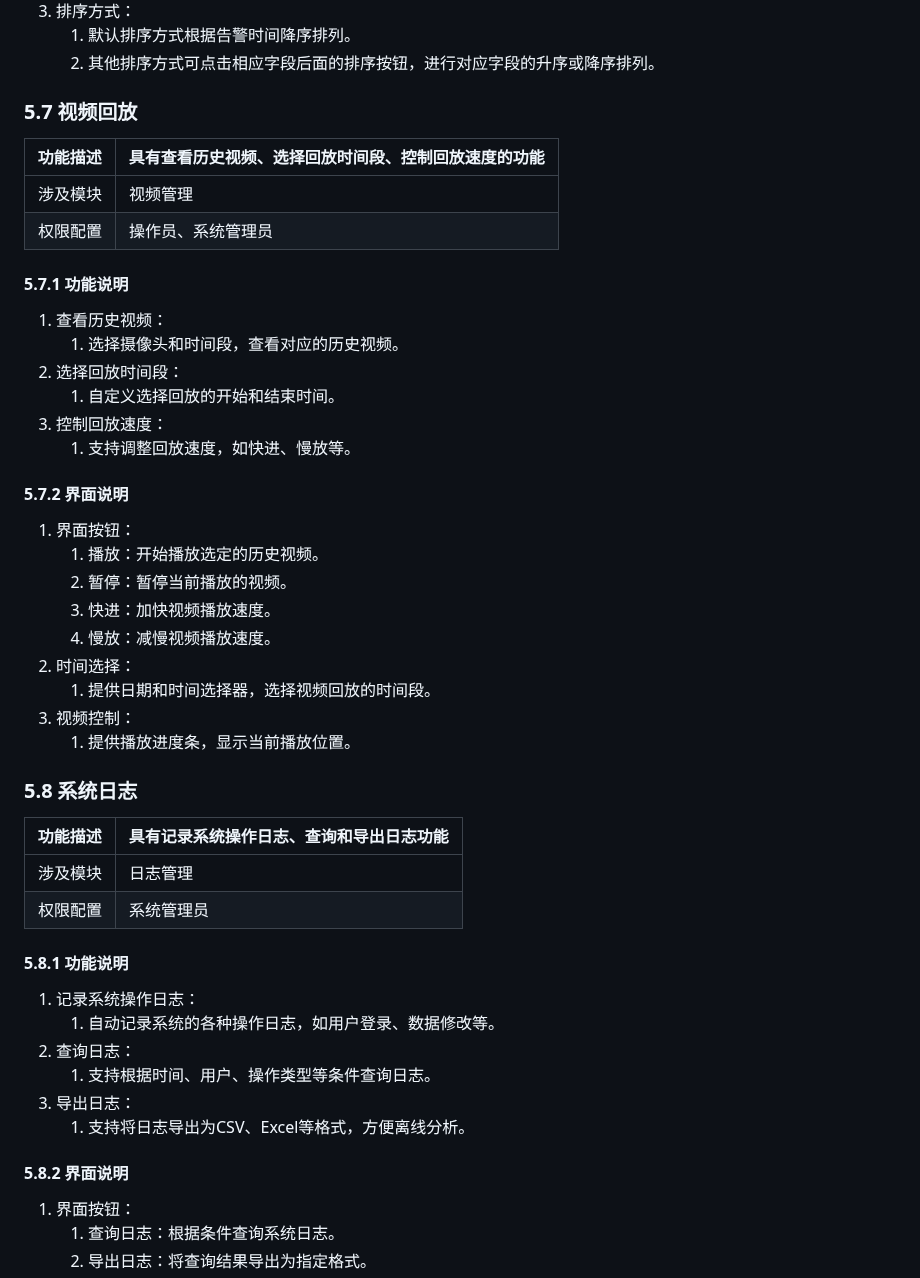
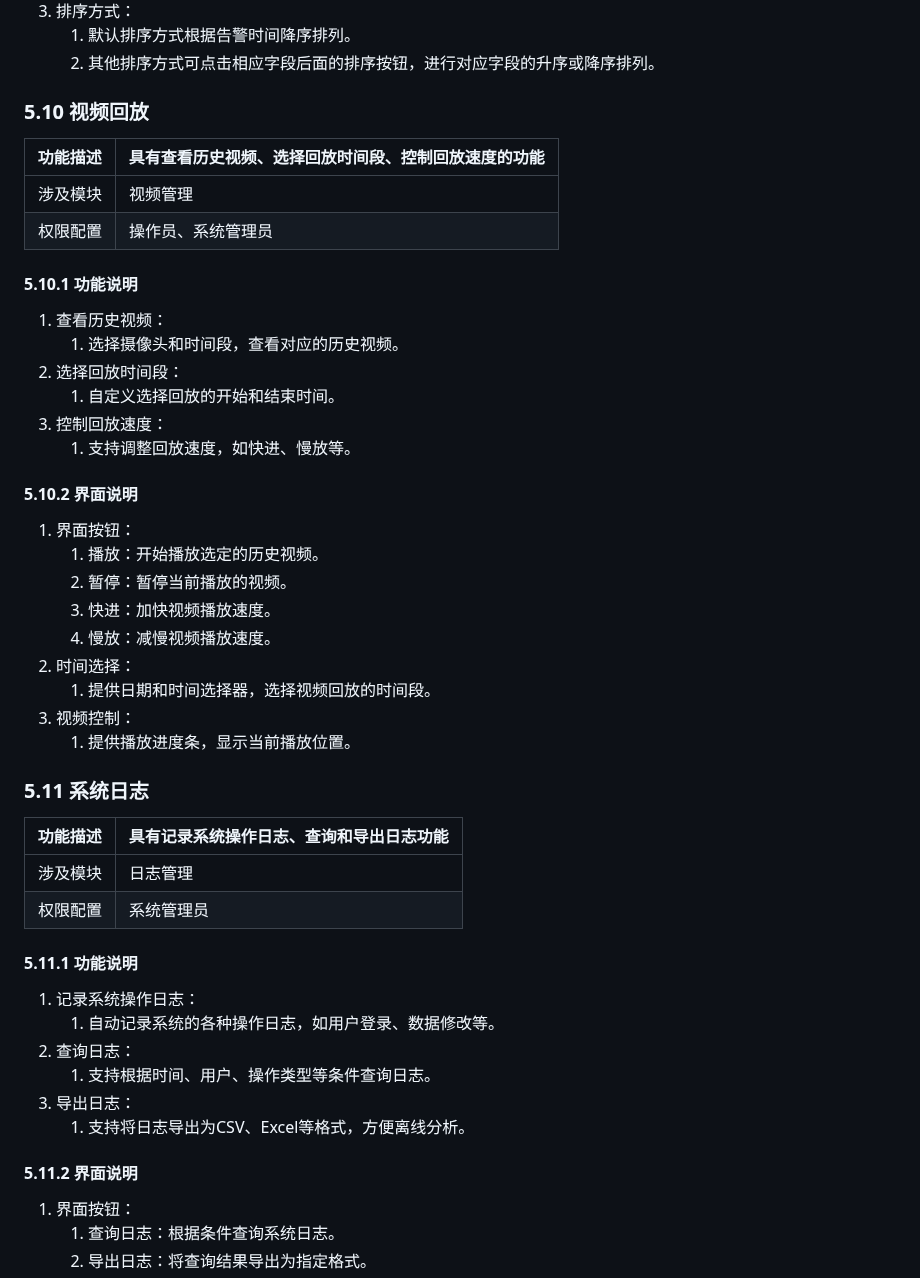
Before and after one commit to HFUT-DSP/Pedestrian_Detection_System, a Markdown page: Documents/设计文档.md, the part around one of its changes. Drawn GitHub-style.

```diff
--- a/Documents/设计文档.md
+++ b/Documents/设计文档.md
@@ -278,14 +428,14 @@ public interface UserAuthentication {
     1. 默认排序方式根据告警时间降序排列。
     2. 其他排序方式可点击相应字段后面的排序按钮，进行对应字段的升序或降序排列。
 
-### 5.7 视频回放
+### 5.10 视频回放
 
 | 功能描述 | 具有查看历史视频、选择回放时间段、控制回放速度的功能 |
 | -------- | ---------------------------------------------------- |
 | 涉及模块 | 视频管理                                             |
 | 权限配置 | 操作员、系统管理员                                   |
 
-#### 5.7.1 功能说明
+#### 5.10.1 功能说明
 
 1. 查看历史视频：
     1. 选择摄像头和时间段，查看对应的历史视频。
@@ -294,7 +444,7 @@ public interface UserAuthentication {
 3. 控制回放速度：
     1. 支持调整回放速度，如快进、慢放等。
 
-#### 5.7.2 界面说明
+#### 5.10.2 界面说明
 
 1. 界面按钮：
     1. 播放：开始播放选定的历史视频。
@@ -306,14 +456,14 @@ public interface UserAuthentication {
 3. 视频控制：
     1. 提供播放进度条，显示当前播放位置。
 
-### 5.8 系统日志
+### 5.11 系统日志
 
 | 功能描述 | 具有记录系统操作日志、查询和导出日志功能 |
 | -------- | ---------------------------------------- |
 | 涉及模块 | 日志管理                                 |
 | 权限配置 | 系统管理员                               |
 
-#### 5.8.1 功能说明
+#### 5.11.1 功能说明
 
 1. 记录系统操作日志：
     1. 自动记录系统的各种操作日志，如用户登录、数据修改等。
@@ -322,7 +472,7 @@ public interface UserAuthentication {
 3. 导出日志：
     1. 支持将日志导出为CSV、Excel等格式，方便离线分析。
 
-#### 5.8.2 界面说明
+#### 5.11.2 界面说明
 
 1. 界面按钮：
     1. 查询日志：根据条件查询系统日志。
```
Also changed, not shown: other parts of Documents/设计文档.md (+153 -3 lines).
